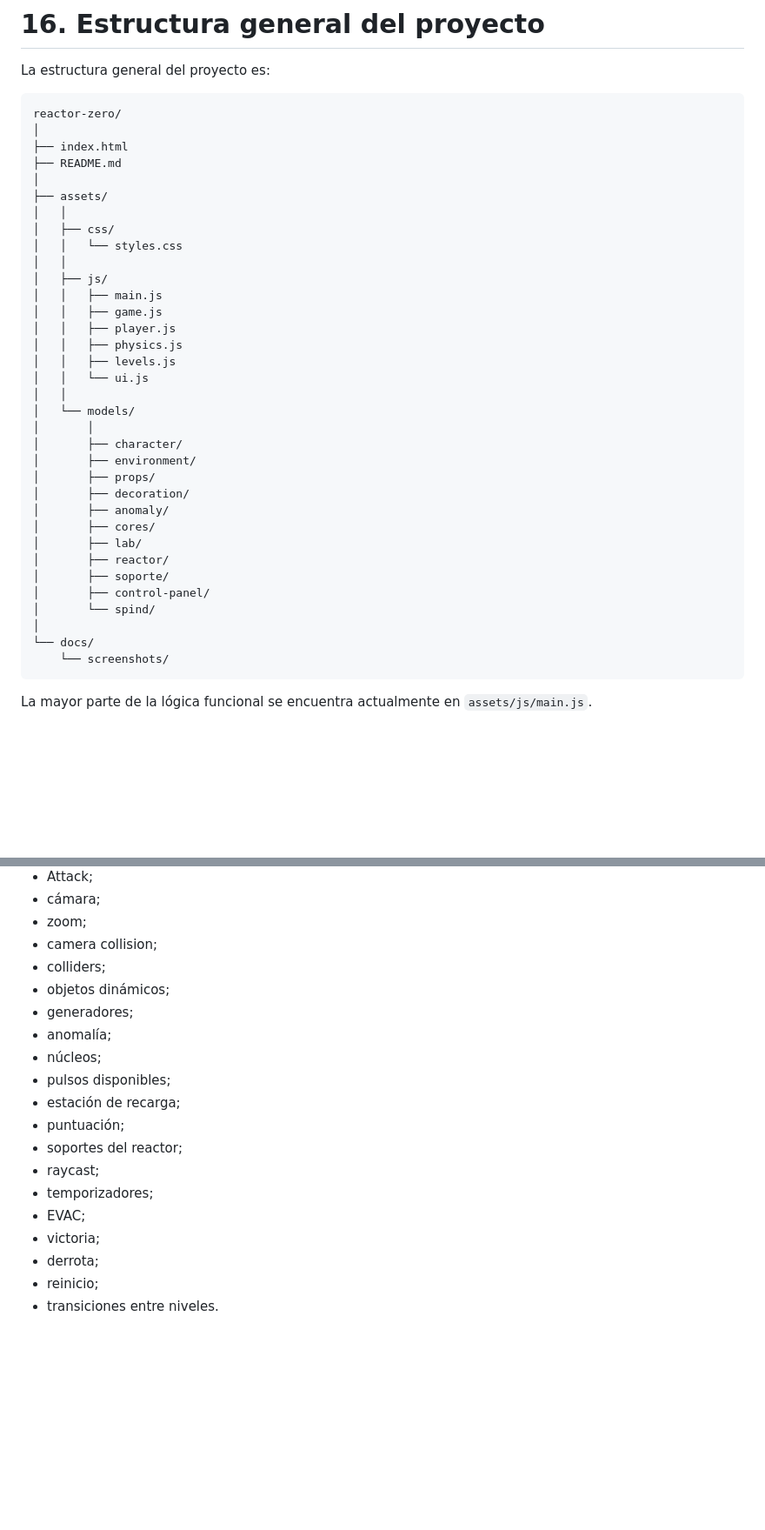
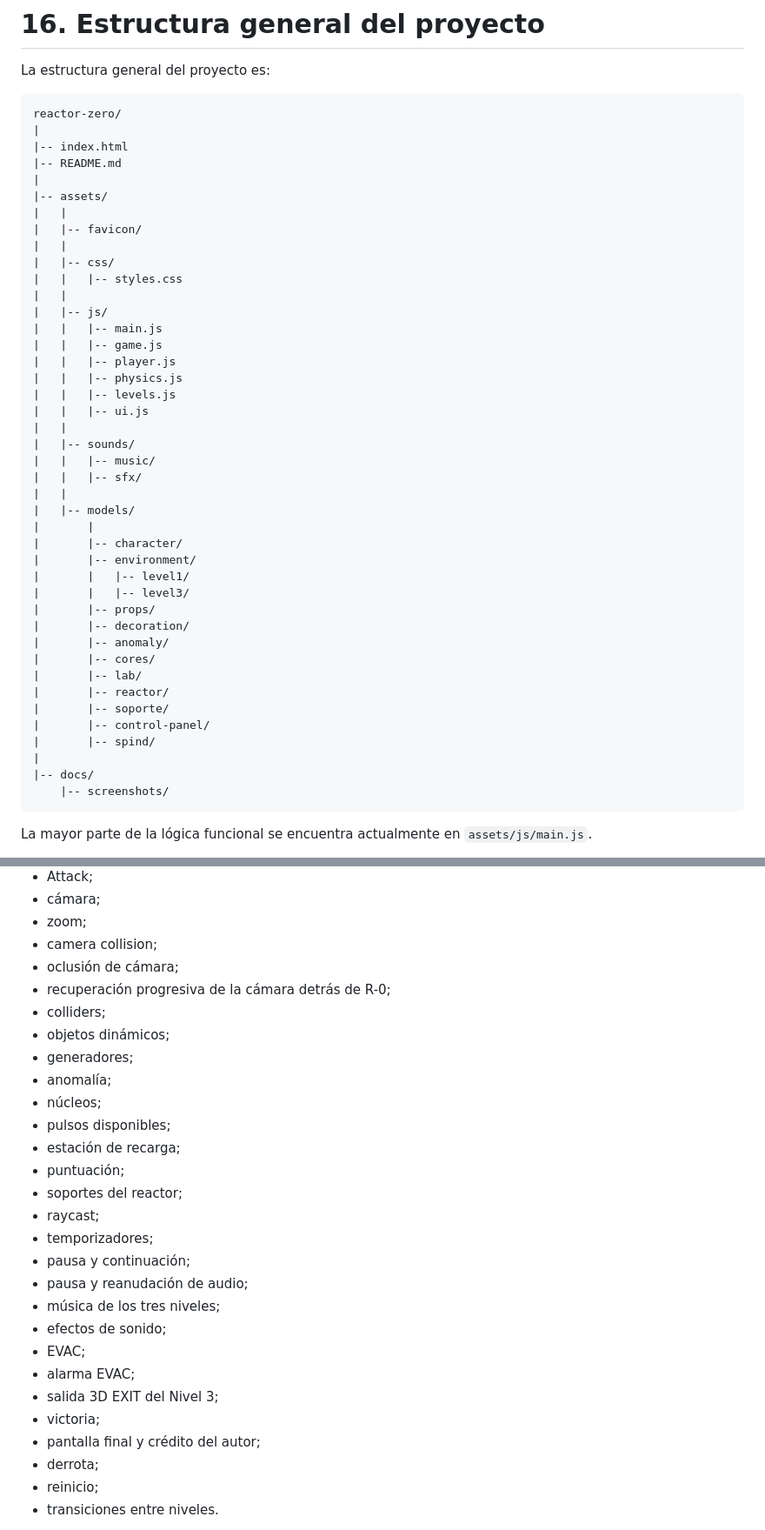
Before and after one commit to MaricruzPil/examenRZ, a Markdown page: README.md, 2 parts joined by grey strips. Shown at 87% size. Drawn GitHub-style; blank space fills up the shorter version.

````diff
--- a/README.md
+++ b/README.md
@@ -509,39 +532,47 @@ La estructura general del proyecto es:
 
 ```text
 reactor-zero/
-│
-├── index.html
-├── README.md
-│
-├── assets/
-│   │
-│   ├── css/
-│   │   └── styles.css
-│   │
-│   ├── js/
-│   │   ├── main.js
-│   │   ├── game.js
-│   │   ├── player.js
-│   │   ├── physics.js
-│   │   ├── levels.js
-│   │   └── ui.js
-│   │
-│   └── models/
-│       │
-│       ├── character/
-│       ├── environment/
-│       ├── props/
-│       ├── decoration/
-│       ├── anomaly/
-│       ├── cores/
-│       ├── lab/
-│       ├── reactor/
-│       ├── soporte/
-│       ├── control-panel/
-│       └── spind/
-│
-└── docs/
-    └── screenshots/
+|
+|-- index.html
+|-- README.md
+|
+|-- assets/
+|   |
+|   |-- favicon/
+|   |
+|   |-- css/
+|   |   |-- styles.css
+|   |
+|   |-- js/
+|   |   |-- main.js
+|   |   |-- game.js
+|   |   |-- player.js
+|   |   |-- physics.js
+|   |   |-- levels.js
+|   |   |-- ui.js
+|   |
+|   |-- sounds/
+|   |   |-- music/
+|   |   |-- sfx/
+|   |
+|   |-- models/
+|       |
+|       |-- character/
+|       |-- environment/
+|       |   |-- level1/
+|       |   |-- level3/
+|       |-- props/
+|       |-- decoration/
+|       |-- anomaly/
+|       |-- cores/
+|       |-- lab/
+|       |-- reactor/
+|       |-- soporte/
+|       |-- control-panel/
+|       |-- spind/
+|
+|-- docs/
+    |-- screenshots/
 ```
 
 La mayor parte de la lógica funcional se encuentra actualmente en `assets/js/main.js`.
@@ -845,6 +917,8 @@ Entre las pruebas se incluyen:
 - cámara;
 - zoom;
 - camera collision;
+- oclusión de cámara;
+- recuperación progresiva de la cámara detrás de R-0;
 - colliders;
 - objetos dinámicos;
 - generadores;
@@ -856,8 +930,15 @@ Entre las pruebas se incluyen:
 - soportes del reactor;
 - raycast;
 - temporizadores;
+- pausa y continuación;
+- pausa y reanudación de audio;
+- música de los tres niveles;
+- efectos de sonido;
 - EVAC;
+- alarma EVAC;
+- salida 3D EXIT del Nivel 3;
 - victoria;
+- pantalla final y crédito del autor;
 - derrota;
 - reinicio;
 - transiciones entre niveles.
````
Also changed, not shown: other parts of README.md (+74 -28 lines).
